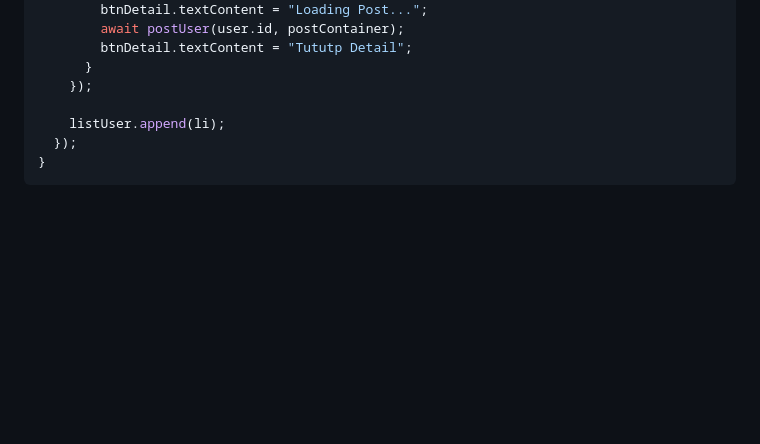
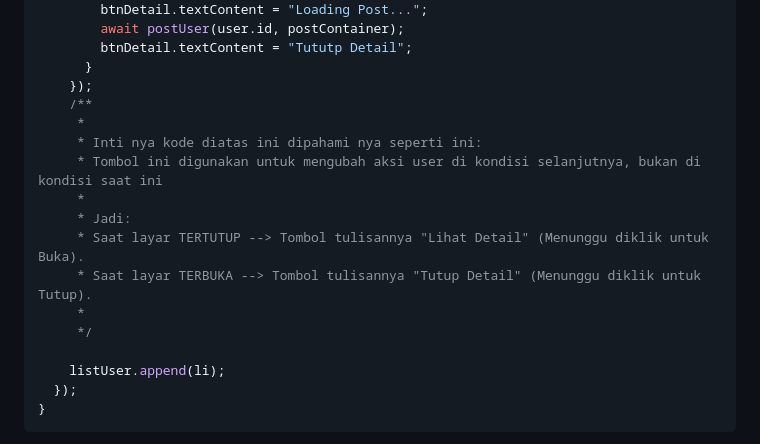
Before and after one commit to RizkyWahyudi30/belajar-js, a Markdown page: fase3/aplikasi-simpel/alur.md, the part around one of its changes. Drawn GitHub-style; blank space fills up the shorter version.

```diff
--- a/fase3/aplikasi-simpel/alur.md
+++ b/fase3/aplikasi-simpel/alur.md
@@ -95,6 +95,16 @@ function tampilkanData(arrData) {
         btnDetail.textContent = "Tututp Detail";
       }
     });
+    /**
+     *
+     * Inti nya kode diatas ini dipahami nya seperti ini:
+     * Tombol ini digunakan untuk mengubah aksi user di kondisi selanjutnya, bukan di kondisi saat ini
+     *
+     * Jadi:
+     * Saat layar TERTUTUP --> Tombol tulisannya "Lihat Detail" (Menunggu diklik untuk Buka).
+     * Saat layar TERBUKA --> Tombol tulisannya "Tutup Detail" (Menunggu diklik untuk Tutup).
+     *
+     */
 
     listUser.append(li);
   });
```
Also changed, not shown: other parts of fase3/aplikasi-simpel/alur.md (+138 -3 lines).
